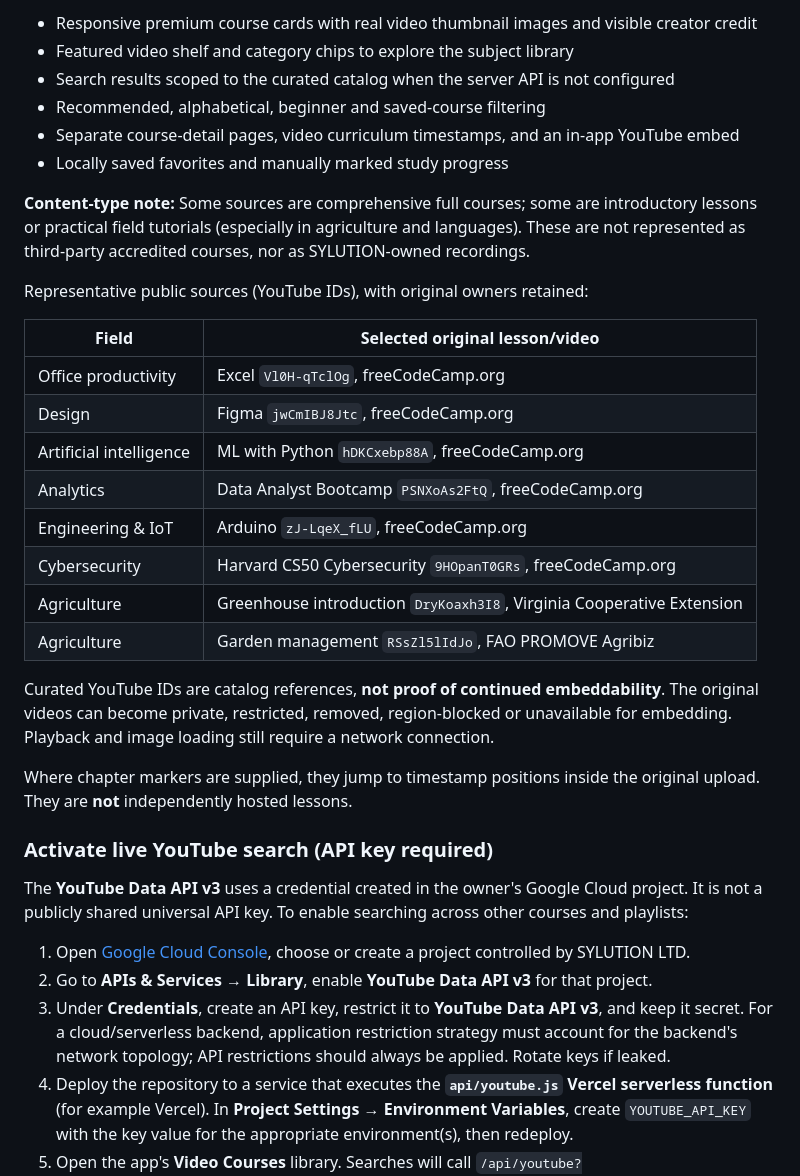
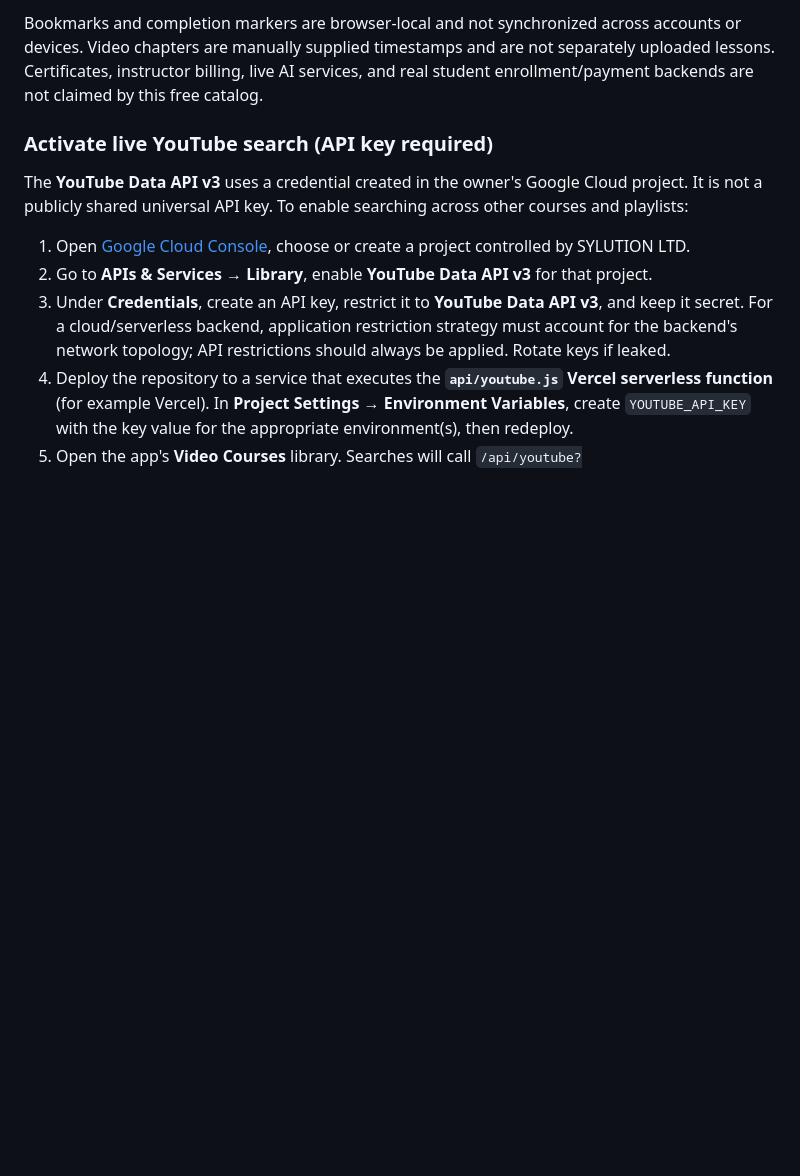
Before and after one commit to smbabanbaba-maker/Academy-, a Markdown page: README.md, the part around one of its changes. Rendered like a GitHub page; blank space fills up the shorter version.

```diff
--- a/README.md
+++ b/README.md
@@ -43,28 +40,4 @@ The built-in `youtube.js` catalog now contains **31 selected educational videos
-- Responsive premium course cards with real video thumbnail images and visible creator credit
-- Featured video shelf and category chips to explore the subject library
-- Search results scoped to the curated catalog when the server API is not configured
-- Recommended, alphabetical, beginner and saved-course filtering
-- Separate course-detail pages, video curriculum timestamps, and an in-app YouTube embed
-- Locally saved favorites and manually marked study progress
-
-**Content-type note:** Some sources are comprehensive full courses; some are introductory lessons or practical field tutorials (especially in agriculture and languages). These are not represented as third-party accredited courses, nor as SYLUTION-owned recordings.
-
-Representative public sources (YouTube IDs), with original owners retained:
-
-| Field | Selected original lesson/video |
-| --- | --- |
-| Office productivity | Excel `Vl0H-qTclOg`, freeCodeCamp.org |
-| Design | Figma `jwCmIBJ8Jtc`, freeCodeCamp.org |
-| Artificial intelligence | ML with Python `hDKCxebp88A`, freeCodeCamp.org |
-| Analytics | Data Analyst Bootcamp `PSNXoAs2FtQ`, freeCodeCamp.org |
-| Engineering & IoT | Arduino `zJ-LqeX_fLU`, freeCodeCamp.org |
-| Cybersecurity | Harvard CS50 Cybersecurity `9HOpanT0GRs`, freeCodeCamp.org |
-| Agriculture | Greenhouse introduction `DryKoaxh3I8`, Virginia Cooperative Extension |
-| Agriculture | Garden management `RSsZl5lIdJo`, FAO PROMOVE Agribiz |
-
-Curated YouTube IDs are catalog references, **not proof of continued embeddability**. The original videos can become private, restricted, removed, region-blocked or unavailable for embedding. Playback and image loading still require a network connection.
-
-Where chapter markers are supplied, they jump to timestamp positions inside the original upload. They are **not** independently hosted lessons.
+Bookmarks and completion markers are browser-local and not synchronized across accounts or devices. Video chapters are manually supplied timestamps and are not separately uploaded lessons. Certificates, instructor billing, live AI services, and real student enrollment/payment backends are not claimed by this free catalog.
 
 ### Activate live YouTube search (API key required)
 
```
Also changed, not shown: other parts of README.md (+28 -31 lines).
